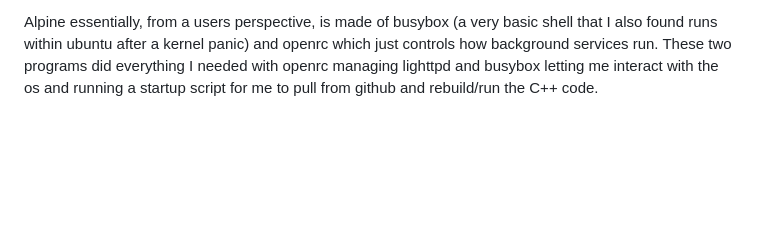
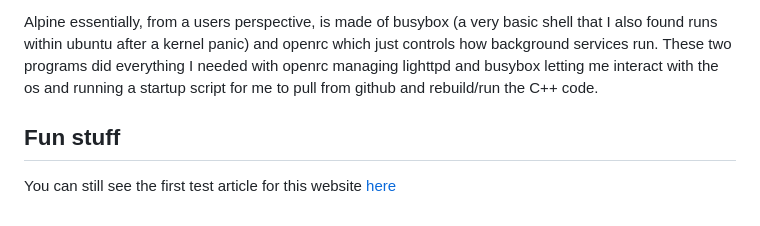
Before and after one commit to Wil-Ro/BlogPosts, a Markdown page: posts/Newer Work/ThisSite.md, the part around the change. Rendered like a GitHub page; blank space fills up the shorter version.

Commit message:
adds a few pages

```diff
--- a/posts/Newer Work/ThisSite.md
+++ b/posts/Newer Work/ThisSite.md
@@ -37,3 +37,6 @@ I decided to go for this very quickly as it seemed built specifically for the id
 Alpine Linux was my first non-ubuntu linux experience. I really enjoyed learning about it and found its documentation really helpful and detailed with almost everything I needed. The OS itself was really simple and friendly too which was very nice. I did find I was very suprised by what was and wasnt included as I slowly learnt what came from debian and what didnt. Alpine didnt have sudo, any sort of file transfer systems or any of bash's basic features and learning that these didnt exist then seeing the base programs they were built out of was really interesting (for example sudo seems like its just a complex wrapper for su, a command that switches users).
 
 Alpine essentially, from a users perspective, is made of busybox (a very basic shell that I also found runs within ubuntu after a kernel panic) and openrc which just controls how background services run. These two programs did everything I needed with openrc managing lighttpd and busybox letting me interact with the os and running a startup script for me to pull from github and rebuild/run the C++ code.
+
+## Fun stuff
+You can still see the first test article for this website [here](TestFullArticle.md)
```
Also changed, not shown: posts/Thoughts And Essays/permacomputing.md (added, +2 -0 lines), static/TestFullArticle.md (renamed from posts/TestFullArticle.md).
